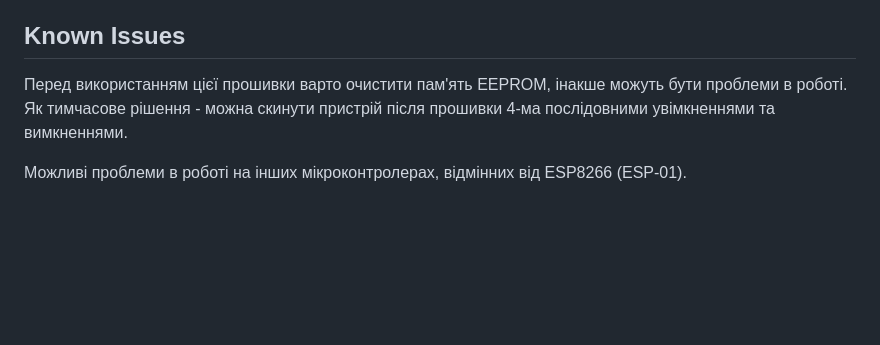
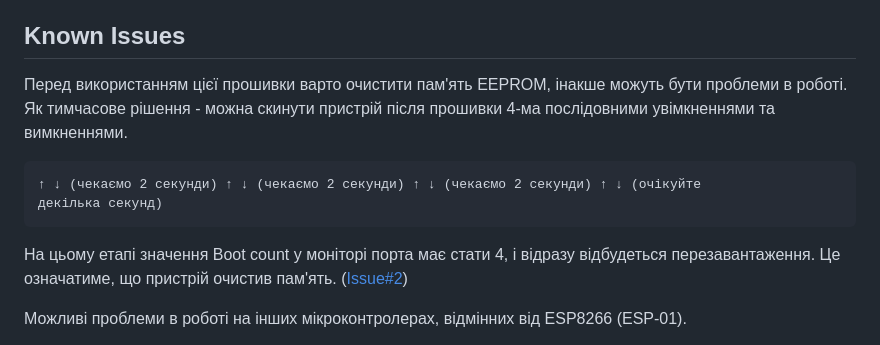
Before and after one commit to Baskerville42/svitloboard, a Markdown page: README.md, the part around the change. Drawn GitHub-style; blank space fills up the shorter version.

Commit message:
#2 Update README.md

````diff
--- a/README.md
+++ b/README.md
@@ -70,7 +70,16 @@
 
 ## Known Issues
 
-Перед використанням цієї прошивки варто очистити пам'ять EEPROM, інакше можуть бути проблеми в роботі. Як тимчасове рішення - можна скинути пристрій після прошивки 4-ма послідовними увімкненнями та вимкненнями.
+Перед використанням цієї прошивки варто очистити пам'ять EEPROM, інакше можуть бути проблеми в
+роботі. Як тимчасове рішення - можна скинути пристрій після прошивки 4-ма послідовними
+увімкненнями та вимкненнями.
+```
+↑ ↓ (чекаємо 2 секунди) ↑ ↓ (чекаємо 2 секунди) ↑ ↓ (чекаємо 2 секунди) ↑ ↓ (очікуйте
+декілька секунд)
+```
+На цьому етапі значення Boot count у моніторі порта має стати 4, і відразу відбудеться
+перезавантаження. Це означатиме, що пристрій очистив пам'ять.
+([Issue#2](https://github.com/Baskerville42/svitloboard/issues/2))
 
 Можливі проблеми в роботі на інших мікроконтролерах, відмінних від ESP8266 (ESP-01).
 
````
